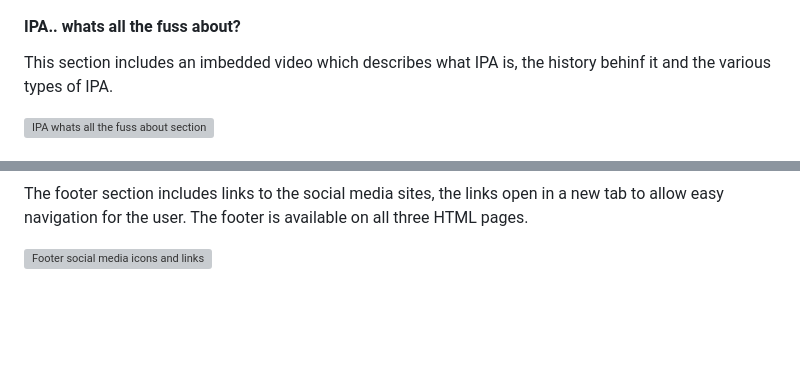
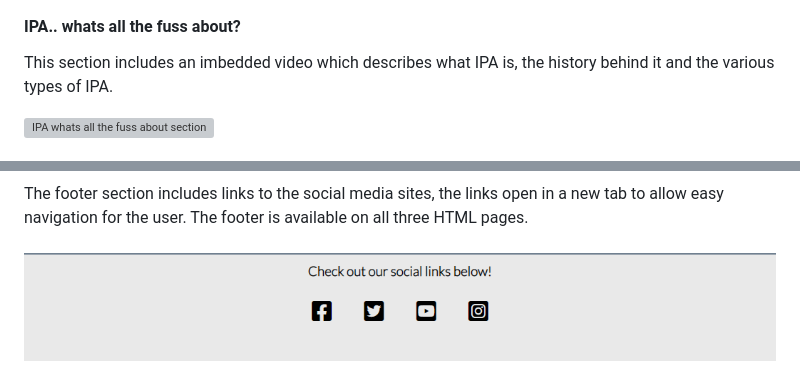
Before and after one commit to Daniel009891/appreciate-ipa, a Markdown page: README.md, 2 parts joined by grey strips. GitHub-like rendering; blank space fills up the shorter version; grey boxes are pictures that could not be loaded.

Commit message:
Add footer image link to readme

```diff
--- a/README.md
+++ b/README.md
@@ -104,7 +104,7 @@ This section provides a brief description about the website and its volunteers.
 
 #### IPA.. whats all the fuss about?
 
-This section includes an imbedded video which describes what IPA is, the history behinf it and the various types of IPA.
+This section includes an imbedded video which describes what IPA is, the history behind it and the various types of IPA.
 
 ![IPA whats all the fuss about section](https://github.com/Daniel009891/appreciate-ipa/blob/main/documentation/ipa-whats-all-the-fuss-about-section.png)
 
@@ -146,5 +146,5 @@ At the end of the form there are two buttons, submit and reset form. When hovere
 
 The footer section includes links to the social media sites, the links open in a new tab to allow easy navigation for the user. The footer is available on all three HTML pages.
 
-![Footer social media icons and links]()
+![Footer social media icons and links](https://github.com/Daniel009891/appreciate-ipa/blob/main/documentation/footer.png)
 
```
Also changed, not shown: other parts of README.md (+3 -14 lines).
